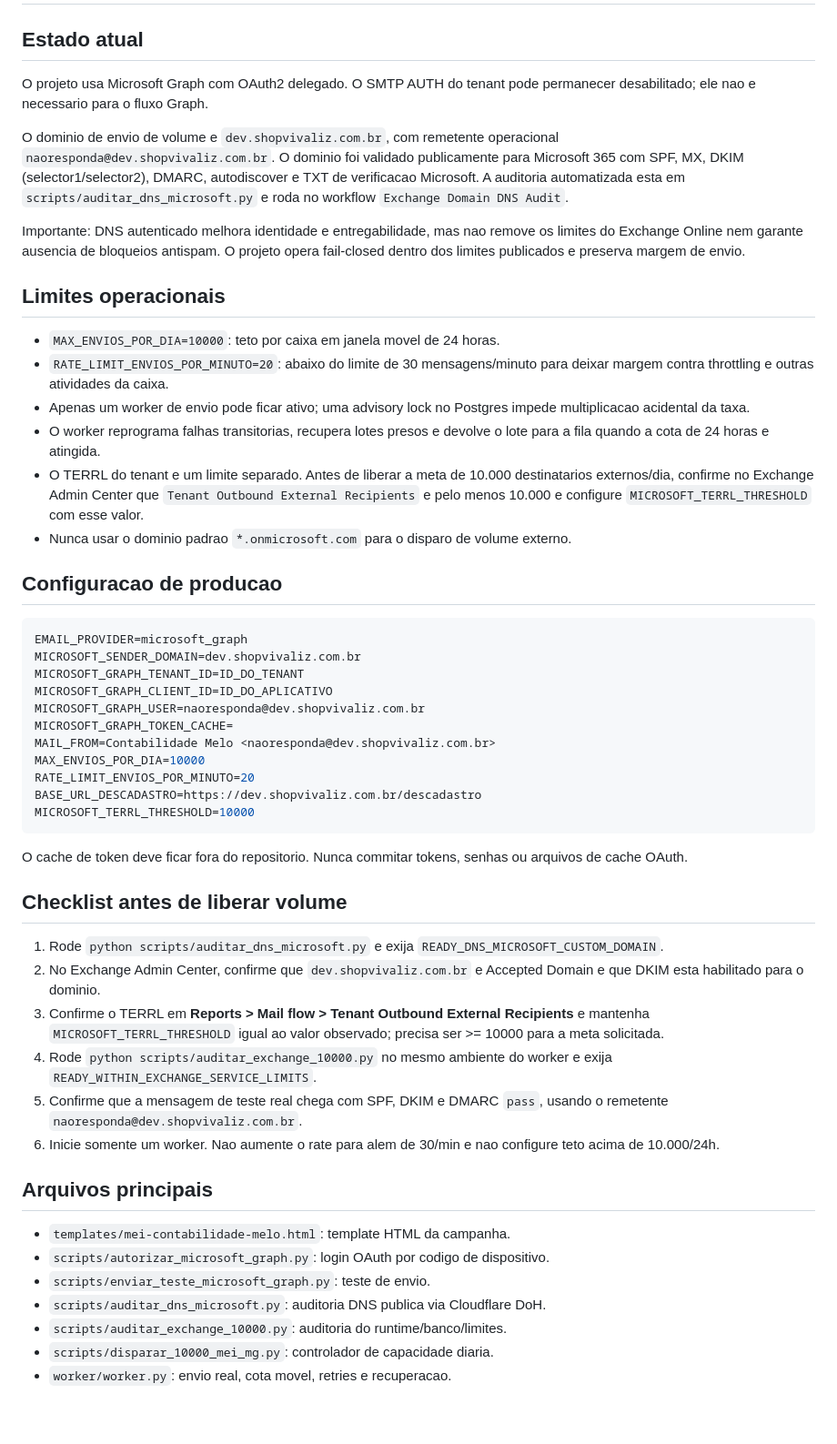
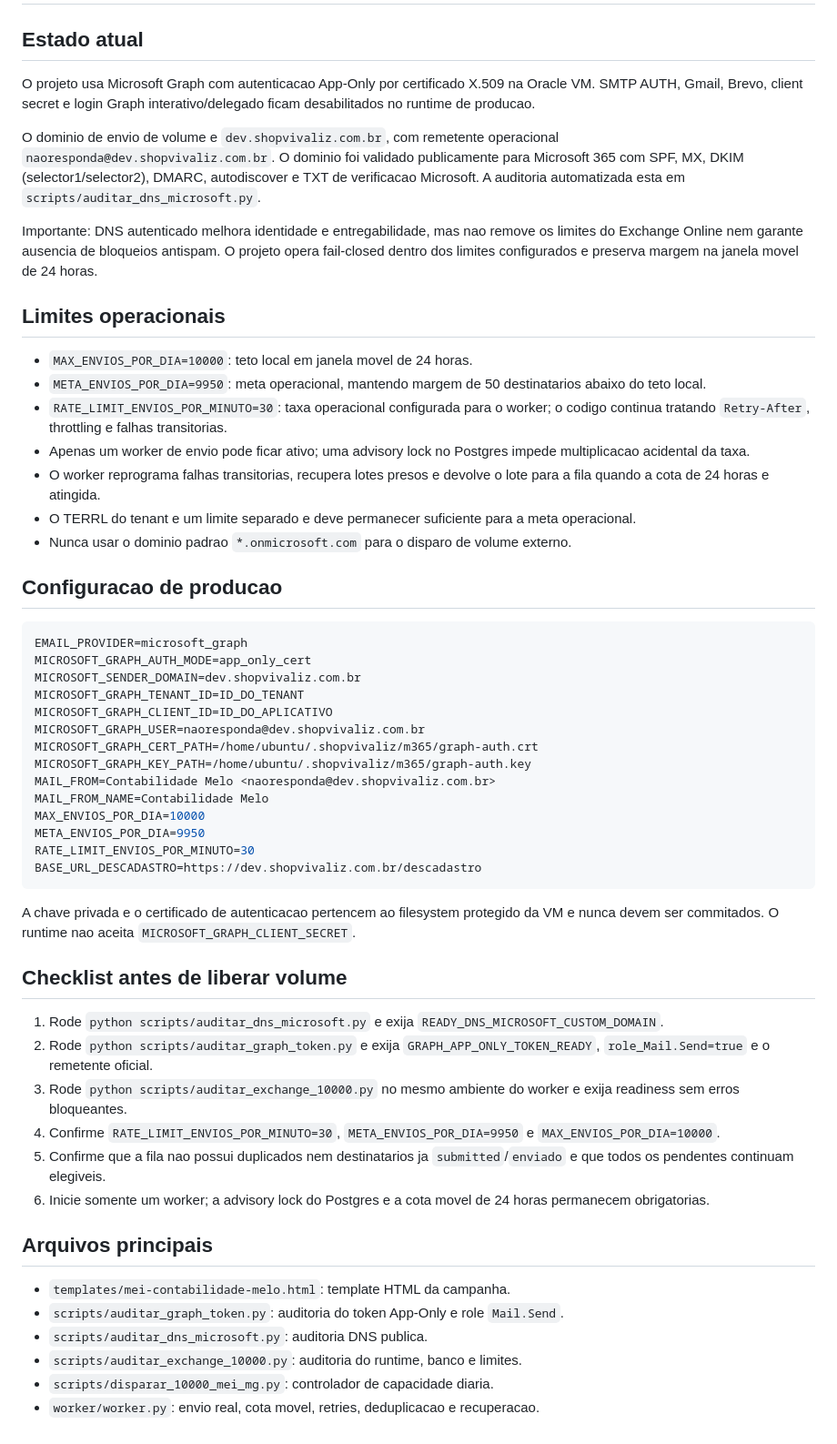
Before and after one commit to fredmourao-ai/mei-mg-email, a Markdown page: docs/contabilidade-melo-disparo.md, the part around the change. Shown at 91% size. Rendered like a GitHub page.

Commit message:
Document App-Only Graph and 30/min production limits

````diff
--- a/docs/contabilidade-melo-disparo.md
+++ b/docs/contabilidade-melo-disparo.md
@@ -2,54 +2,57 @@
 
 ## Estado atual
 
-O projeto usa Microsoft Graph com OAuth2 delegado. O SMTP AUTH do tenant pode permanecer desabilitado; ele nao e necessario para o fluxo Graph.
+O projeto usa Microsoft Graph com autenticacao App-Only por certificado X.509 na Oracle VM. SMTP AUTH, Gmail, Brevo, client secret e login Graph interativo/delegado ficam desabilitados no runtime de producao.
 
-O dominio de envio de volume e `dev.shopvivaliz.com.br`, com remetente operacional `naoresponda@dev.shopvivaliz.com.br`. O dominio foi validado publicamente para Microsoft 365 com SPF, MX, DKIM (selector1/selector2), DMARC, autodiscover e TXT de verificacao Microsoft. A auditoria automatizada esta em `scripts/auditar_dns_microsoft.py` e roda no workflow `Exchange Domain DNS Audit`.
+O dominio de envio de volume e `dev.shopvivaliz.com.br`, com remetente operacional `naoresponda@dev.shopvivaliz.com.br`. O dominio foi validado publicamente para Microsoft 365 com SPF, MX, DKIM (selector1/selector2), DMARC, autodiscover e TXT de verificacao Microsoft. A auditoria automatizada esta em `scripts/auditar_dns_microsoft.py`.
 
-Importante: DNS autenticado melhora identidade e entregabilidade, mas nao remove os limites do Exchange Online nem garante ausencia de bloqueios antispam. O projeto opera fail-closed dentro dos limites publicados e preserva margem de envio.
+Importante: DNS autenticado melhora identidade e entregabilidade, mas nao remove os limites do Exchange Online nem garante ausencia de bloqueios antispam. O projeto opera fail-closed dentro dos limites configurados e preserva margem na janela movel de 24 horas.
 
 ## Limites operacionais
 
-- `MAX_ENVIOS_POR_DIA=10000`: teto por caixa em janela movel de 24 horas.
-- `RATE_LIMIT_ENVIOS_POR_MINUTO=20`: abaixo do limite de 30 mensagens/minuto para deixar margem contra throttling e outras atividades da caixa.
+- `MAX_ENVIOS_POR_DIA=10000`: teto local em janela movel de 24 horas.
+- `META_ENVIOS_POR_DIA=9950`: meta operacional, mantendo margem de 50 destinatarios abaixo do teto local.
+- `RATE_LIMIT_ENVIOS_POR_MINUTO=30`: taxa operacional configurada para o worker; o codigo continua tratando `Retry-After`, throttling e falhas transitorias.
 - Apenas um worker de envio pode ficar ativo; uma advisory lock no Postgres impede multiplicacao acidental da taxa.
 - O worker reprograma falhas transitorias, recupera lotes presos e devolve o lote para a fila quando a cota de 24 horas e atingida.
-- O TERRL do tenant e um limite separado. Antes de liberar a meta de 10.000 destinatarios externos/dia, confirme no Exchange Admin Center que `Tenant Outbound External Recipients` e pelo menos 10.000 e configure `MICROSOFT_TERRL_THRESHOLD` com esse valor.
+- O TERRL do tenant e um limite separado e deve permanecer suficiente para a meta operacional.
 - Nunca usar o dominio padrao `*.onmicrosoft.com` para o disparo de volume externo.
 
 ## Configuracao de producao
 
 ```ini
 EMAIL_PROVIDER=microsoft_graph
+MICROSOFT_GRAPH_AUTH_MODE=app_only_cert
 MICROSOFT_SENDER_DOMAIN=dev.shopvivaliz.com.br
 MICROSOFT_GRAPH_TENANT_ID=ID_DO_TENANT
 MICROSOFT_GRAPH_CLIENT_ID=ID_DO_APLICATIVO
 MICROSOFT_GRAPH_USER=naoresponda@dev.shopvivaliz.com.br
-MICROSOFT_GRAPH_TOKEN_CACHE=
+MICROSOFT_GRAPH_CERT_PATH=/home/ubuntu/.shopvivaliz/m365/graph-auth.crt
+MICROSOFT_GRAPH_KEY_PATH=/home/ubuntu/.shopvivaliz/m365/graph-auth.key
 MAIL_FROM=Contabilidade Melo <naoresponda@dev.shopvivaliz.com.br>
+MAIL_FROM_NAME=Contabilidade Melo
 MAX_ENVIOS_POR_DIA=10000
-RATE_LIMIT_ENVIOS_POR_MINUTO=20
+META_ENVIOS_POR_DIA=9950
+RATE_LIMIT_ENVIOS_POR_MINUTO=30
 BASE_URL_DESCADASTRO=https://dev.shopvivaliz.com.br/descadastro
-MICROSOFT_TERRL_THRESHOLD=10000
 ```
 
-O cache de token deve ficar fora do repositorio. Nunca commitar tokens, senhas ou arquivos de cache OAuth.
+A chave privada e o certificado de autenticacao pertencem ao filesystem protegido da VM e nunca devem ser commitados. O runtime nao aceita `MICROSOFT_GRAPH_CLIENT_SECRET`.
 
 ## Checklist antes de liberar volume
 
 1. Rode `python scripts/auditar_dns_microsoft.py` e exija `READY_DNS_MICROSOFT_CUSTOM_DOMAIN`.
-2. No Exchange Admin Center, confirme que `dev.shopvivaliz.com.br` e Accepted Domain e que DKIM esta habilitado para o dominio.
-3. Confirme o TERRL em **Reports > Mail flow > Tenant Outbound External Recipients** e mantenha `MICROSOFT_TERRL_THRESHOLD` igual ao valor observado; precisa ser >= 10000 para a meta solicitada.
-4. Rode `python scripts/auditar_exchange_10000.py` no mesmo ambiente do worker e exija `READY_WITHIN_EXCHANGE_SERVICE_LIMITS`.
-5. Confirme que a mensagem de teste real chega com SPF, DKIM e DMARC `pass`, usando o remetente `naoresponda@dev.shopvivaliz.com.br`.
-6. Inicie somente um worker. Nao aumente o rate para alem de 30/min e nao configure teto acima de 10.000/24h.
+2. Rode `python scripts/auditar_graph_token.py` e exija `GRAPH_APP_ONLY_TOKEN_READY`, `role_Mail.Send=true` e o remetente oficial.
+3. Rode `python scripts/auditar_exchange_10000.py` no mesmo ambiente do worker e exija readiness sem erros bloqueantes.
+4. Confirme `RATE_LIMIT_ENVIOS_POR_MINUTO=30`, `META_ENVIOS_POR_DIA=9950` e `MAX_ENVIOS_POR_DIA=10000`.
+5. Confirme que a fila nao possui duplicados nem destinatarios ja `submitted`/`enviado` e que todos os pendentes continuam elegiveis.
+6. Inicie somente um worker; a advisory lock do Postgres e a cota movel de 24 horas permanecem obrigatorias.
 
 ## Arquivos principais
 
 - `templates/mei-contabilidade-melo.html`: template HTML da campanha.
-- `scripts/autorizar_microsoft_graph.py`: login OAuth por codigo de dispositivo.
-- `scripts/enviar_teste_microsoft_graph.py`: teste de envio.
-- `scripts/auditar_dns_microsoft.py`: auditoria DNS publica via Cloudflare DoH.
-- `scripts/auditar_exchange_10000.py`: auditoria do runtime/banco/limites.
+- `scripts/auditar_graph_token.py`: auditoria do token App-Only e role `Mail.Send`.
+- `scripts/auditar_dns_microsoft.py`: auditoria DNS publica.
+- `scripts/auditar_exchange_10000.py`: auditoria do runtime, banco e limites.
 - `scripts/disparar_10000_mei_mg.py`: controlador de capacidade diaria.
-- `worker/worker.py`: envio real, cota movel, retries e recuperacao.
+- `worker/worker.py`: envio real, cota movel, retries, deduplicacao e recuperacao.
````
